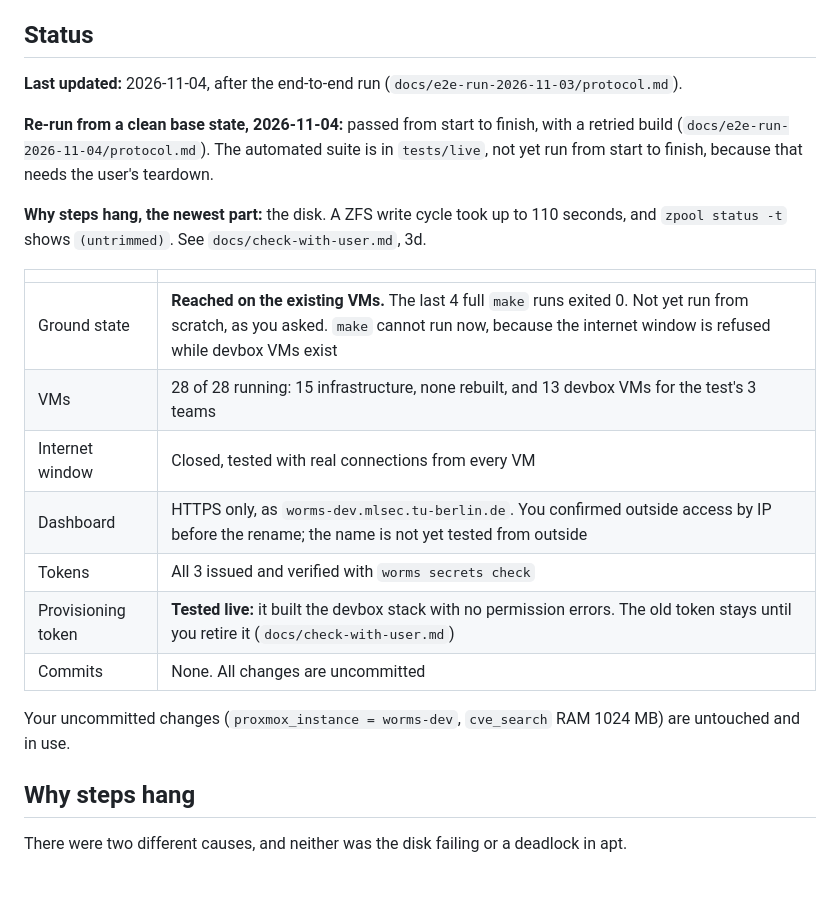
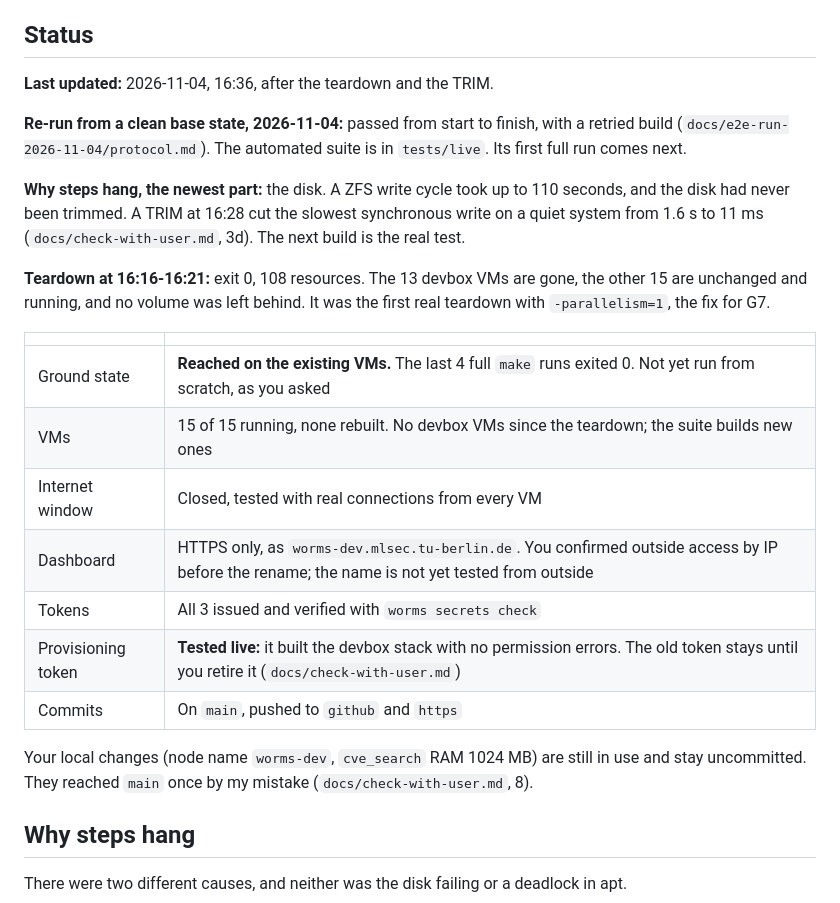
Before and after one commit to j-moeller/worms, a Markdown page: docs/progress-setup-infrastructure.md, the part around the change. Drawn GitHub-style; blank space fills up the shorter version.

```diff
--- a/docs/progress-setup-infrastructure.md
+++ b/docs/progress-setup-infrastructure.md
@@ -5,24 +5,26 @@ Times are host time (CET); the VMs log in UTC (CET - 1h).
 
 ## Status
 
-**Last updated:** 2026-11-04, after the end-to-end run (`docs/e2e-run-2026-11-03/protocol.md`).
+**Last updated:** 2026-11-04, 16:36, after the teardown and the TRIM.
 
-**Re-run from a clean base state, 2026-11-04:** passed from start to finish, with a retried build (`docs/e2e-run-2026-11-04/protocol.md`). The automated suite is in `tests/live`, not yet run from start to finish, because that needs the user's teardown.
+**Re-run from a clean base state, 2026-11-04:** passed from start to finish, with a retried build (`docs/e2e-run-2026-11-04/protocol.md`). The automated suite is in `tests/live`. Its first full run comes next.
 
-**Why steps hang, the newest part:** the disk. A ZFS write cycle took up to 110 seconds, and `zpool status -t` shows `(untrimmed)`. See `docs/check-with-user.md`, 3d.
+**Why steps hang, the newest part:** the disk. A ZFS write cycle took up to 110 seconds, and the disk had never been trimmed. A TRIM at 16:28 cut the slowest synchronous write on a quiet system from 1.6 s to 11 ms (`docs/check-with-user.md`, 3d). The next build is the real test.
+
+**Teardown at 16:16-16:21:** exit 0, 108 resources. The 13 devbox VMs are gone, the other 15 are unchanged and running, and no volume was left behind. It was the first real teardown with `-parallelism=1`, the fix for G7.
 
 | | |
 |---|---|
-| Ground state | **Reached on the existing VMs.** The last 4 full `make` runs exited 0. Not yet run from scratch, as you asked. `make` cannot run now, because the internet window is refused while devbox VMs exist |
-| VMs | 28 of 28 running: 15 infrastructure, none rebuilt, and 13 devbox VMs for the test's 3 teams |
+| Ground state | **Reached on the existing VMs.** The last 4 full `make` runs exited 0. Not yet run from scratch, as you asked |
+| VMs | 15 of 15 running, none rebuilt. No devbox VMs since the teardown; the suite builds new ones |
 | Internet window | Closed, tested with real connections from every VM |
 | Dashboard | HTTPS only, as `worms-dev.mlsec.tu-berlin.de`. You confirmed outside access by IP before the rename; the name is not yet tested from outside |
 | Tokens | All 3 issued and verified with `worms secrets check` |
 | Provisioning token | **Tested live:** it built the devbox stack with no permission errors. The old token stays until you retire it (`docs/check-with-user.md`) |
-| Commits | None. All changes are uncommitted |
+| Commits | On `main`, pushed to `github` and `https` |
 
-Your uncommitted changes (`proxmox_instance = worms-dev`, `cve_search` RAM 1024 MB)
-are untouched and in use.
+Your local changes (node name `worms-dev`, `cve_search` RAM 1024 MB) are still in use and
+stay uncommitted. They reached `main` once by my mistake (`docs/check-with-user.md`, 8).
 
 ## Why steps hang
 
```
Also changed, not shown: docs/check-with-user.md (+21 -23 lines), docs/e2e-run-2026-11-04/protocol.md (+1 -1 lines).
